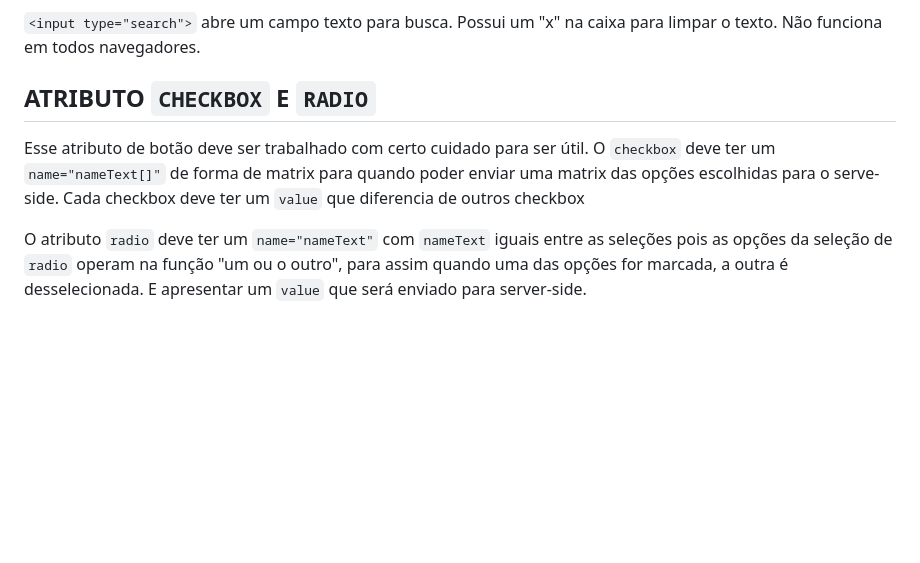
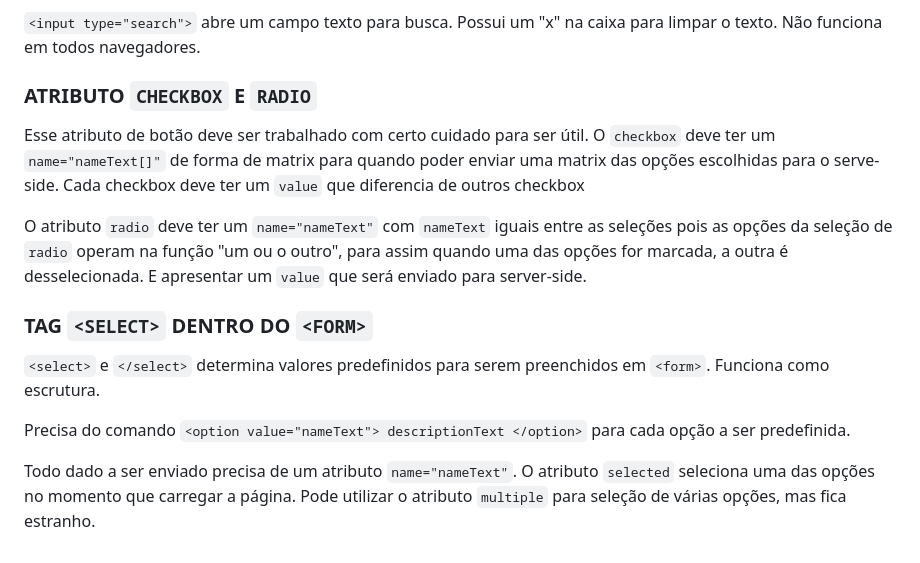
Before and after one commit to ricksonbnd/comandos-html, a Markdown page: README.md, the part around one of its changes. GitHub-like rendering; blank space fills up the shorter version.

Commit message:
reupdate do readme.md parece que falho o anterior?

```diff
--- a/README.md
+++ b/README.md
@@ -111,8 +111,17 @@ Há vários tipos de `input`, alguns funcionam em certos navegadores e entros n
 
 `<input type="search">` abre um campo texto para busca. Possui um "x" na caixa para limpar o texto. Não funciona em todos navegadores.
 
-## ATRIBUTO `CHECKBOX` E `RADIO`
+### ATRIBUTO `CHECKBOX` E `RADIO`
 
 Esse atributo de botão deve ser trabalhado com certo cuidado para ser útil. O `checkbox` deve ter um `name="nameText[]"` de forma de matrix para quando poder enviar uma matrix das opções escolhidas para o serve-side. Cada checkbox deve ter um `value` que diferencia de outros checkbox
 
 O atributo `radio` deve ter um `name="nameText"` com `nameText` iguais entre as seleções pois as opções da seleção de `radio` operam na função "um ou o outro", para assim quando uma das opções for marcada, a outra é desselecionada. E apresentar um `value` que será enviado para server-side.
+
+### TAG `<SELECT>` DENTRO DO `<FORM>`
+
+`<select>` e `</select>` determina valores predefinidos para serem preenchidos em `<form>`. Funciona como escrutura.
+
+Precisa do comando `<option value="nameText"> descriptionText </option>` para cada opção a ser predefinida.
+
+Todo dado a ser enviado precisa de um atributo `name="nameText"`. O atributo `selected` seleciona uma das opções no momento que carregar a página. Pode utilizar o atributo `multiple`
+ para seleção de várias opções, mas fica estranho.
```
Also changed, not shown: other parts of README.md (+1 -1 lines).
